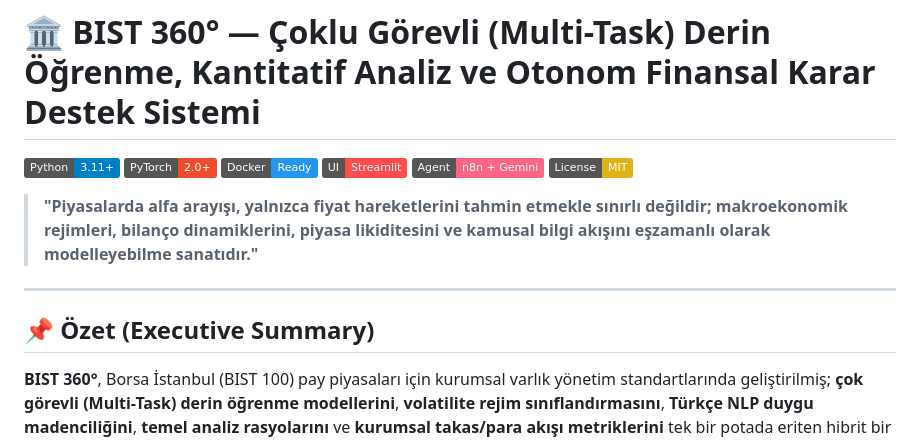
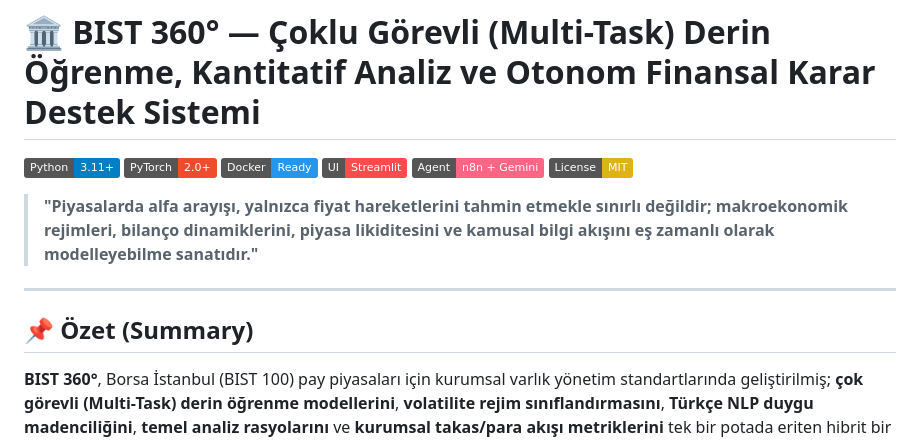
Before and after one commit to ahmetcanarin/BIST_TugACA, a Markdown page: README.md, the part around the change. GitHub-like rendering; badges without logos.

Commit message:
Refine README content and section title
Updated Turkish text for clarity and corrected section title from 'Executive Summary' to 'Summary'.

```diff
--- a/README.md
+++ b/README.md
@@ -7,11 +7,11 @@
 [![n8n Agent](https://img.shields.io/badge/Agent-n8n%20%2B%20Gemini-FF6584.svg?logo=n8n&logoColor=white)](https://n8n.io/)
 [![License: MIT](https://img.shields.io/badge/License-MIT-yellow.svg)](https://opensource.org/licenses/MIT)
 
-> **"Piyasalarda alfa arayışı, yalnızca fiyat hareketlerini tahmin etmekle sınırlı değildir; makroekonomik rejimleri, bilanço dinamiklerini, piyasa likiditesini ve kamusal bilgi akışını eşzamanlı olarak modelleyebilme sanatıdır."**
+> **"Piyasalarda alfa arayışı, yalnızca fiyat hareketlerini tahmin etmekle sınırlı değildir; makroekonomik rejimleri, bilanço dinamiklerini, piyasa likiditesini ve kamusal bilgi akışını eş zamanlı olarak modelleyebilme sanatıdır."**
 
 ---
 
-## 📌 Özet (Executive Summary)
+## 📌 Özet (Summary)
 
 **BIST 360°**, Borsa İstanbul (BIST 100) pay piyasaları için kurumsal varlık yönetim standartlarında geliştirilmiş; **çok görevli (Multi-Task) derin öğrenme modellerini**, **volatilite rejim sınıflandırmasını**, **Türkçe NLP duygu madenciliğini**, **temel analiz rasyolarını** ve **kurumsal takas/para akışı metriklerini** tek bir potada eriten hibrit bir kantitatif karar destek ekosistemidir.
 
```
